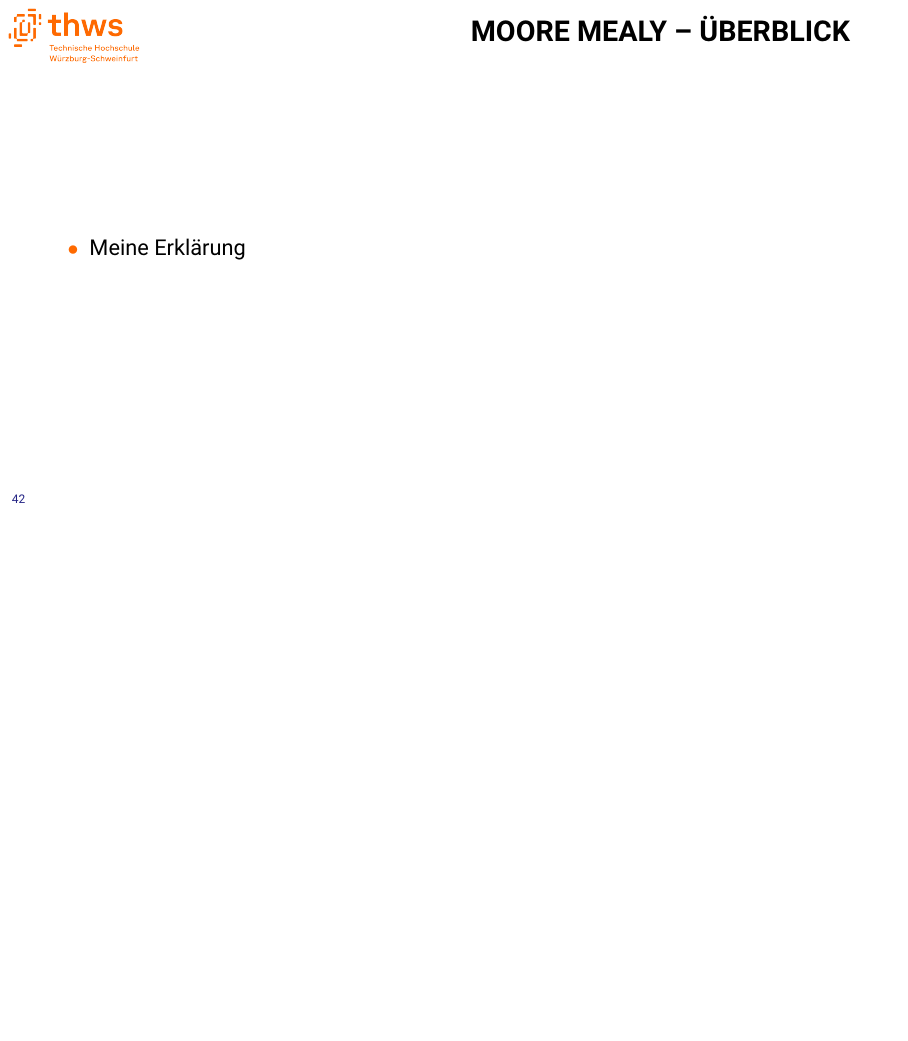
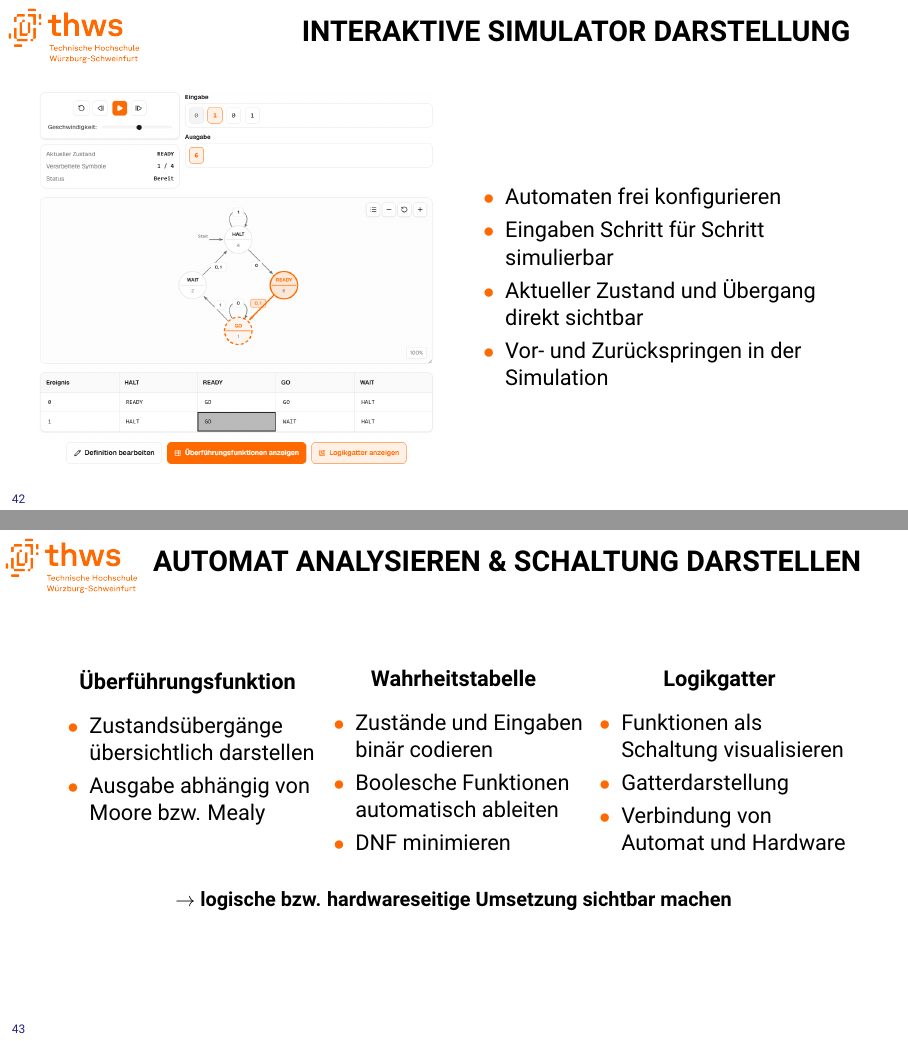
Before and after one commit to Markussus/ProjektArbeit_GI_Plattform, LaTeX slides (docs/presentation/presentation.tex, which reads docs/presentation/includes/07_Moore_Mealy.tex): page 42 of 50 before the commit and pages 42 and 43 of 51 after it, the two joined at a grey line, the shorter picture padded with empty space. Compiled offline with pdfLaTeX.

Commit message:
feat: added new version of moore and mealy and java presentation

```diff
--- a/docs/presentation/includes/07_Moore_Mealy.tex
+++ b/docs/presentation/includes/07_Moore_Mealy.tex
@@ -1,6 +1,78 @@
 \addsectionframe{Fachmodul: Moore Mealy}
 
 % ---------------------------------------------------------------------------
-\begin{itemframe}{Moore Mealy -- Überblick}
-  \item Meine Erklärung
-\end{itemframe}
+
+\begin{contentsframe}{Interaktive Simulator Darstellung}
+  \begin{columns}[c]
+    \begin{column}{0.5\textwidth}
+        \includegraphics[width=\linewidth]{includes/moore_mealy.png}
+    \end{column}
+    \begin{column}{0.5\textwidth}
+    \begin{itemize}
+        \item Automaten frei konfigurieren
+        \item Eingaben Schritt für Schritt simulierbar
+        \item Aktueller Zustand und Übergang direkt sichtbar
+        \item Vor- und Zurückspringen in der Simulation
+    \end{itemize}
+    \end{column}
+  \end{columns}
+\end{contentsframe}
+
+
+
+
+\begin{contentsframe}{Automat analysieren \& Schaltung darstellen}
+\vspace{-1em}
+
+\begin{columns}[T,onlytextwidth]
+
+    \begin{column}{0.33\textwidth}
+        \centering
+        \textbf{Überführungsfunktion}
+
+        \vspace{0.5em}
+
+        \raggedright
+        \begin{itemize}
+            \item Zustandsübergänge übersichtlich darstellen
+            \item Ausgabe abhängig von Moore bzw. Mealy
+        \end{itemize}
+    \end{column}
+
+    \begin{column}{0.33\textwidth}
+        \centering
+        \textbf{Wahrheitstabelle}
+
+        \vspace{0.5em}
+
+        \raggedright
+        \begin{itemize}
+            \item Zustände und Eingaben binär codieren
+            \item Boolesche Funktionen automatisch ableiten
+            \item DNF minimieren
+        \end{itemize}
+    \end{column}
+
+    \begin{column}{0.33\textwidth}
+        \centering
+        \textbf{Logikgatter}
+
+        \vspace{0.5em}
+
+        \raggedright
+        \begin{itemize}
+            \item Funktionen als Schaltung visualisieren
+            \item Gatterdarstellung
+            \item Verbindung von Automat und Hardware
+        \end{itemize}
+    \end{column}
+
+\end{columns}
+
+\vspace{1.8em}
+
+\centering
+\small
+\textbf{$\rightarrow$ logische bzw. hardwareseitige Umsetzung sichtbar machen}
+
+\end{contentsframe}
```
Also changed, not shown: docs/presentation/includes/08_Java.tex (+1 -1 lines), docs/presentation/includes/moore_mealy.png (added), docs/presentation/presentation.pdf.
